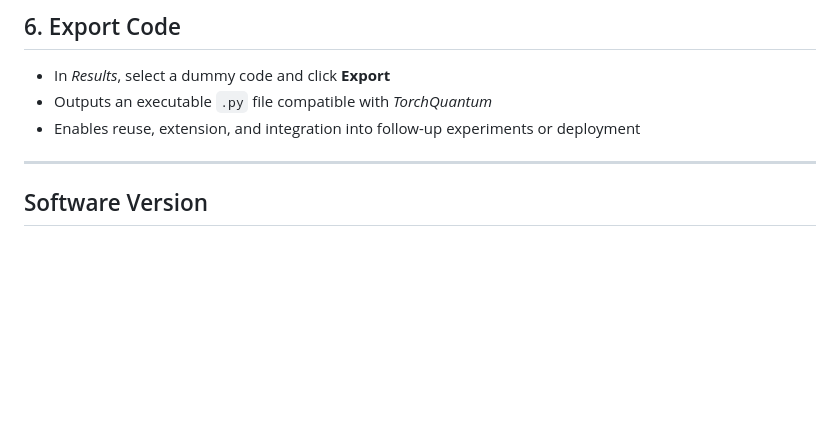
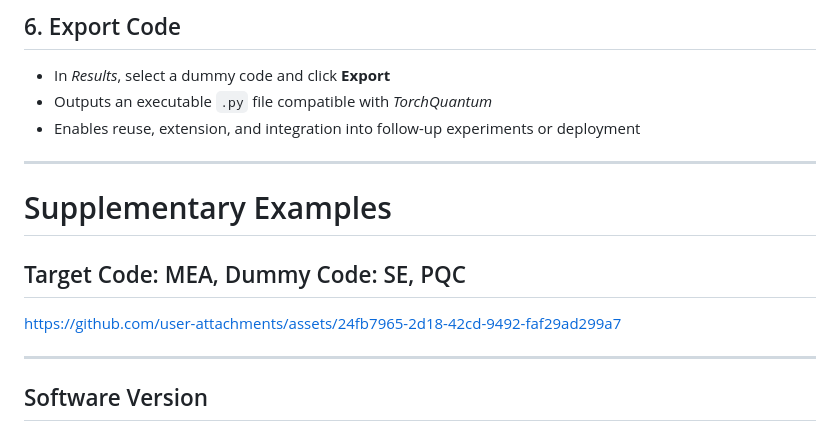
Before and after one commit to JJowoo/QSPLIT, a Markdown page: README.md, the part around the change. Rendered like a GitHub page; blank space fills up the shorter version.

Commit message:
Add Supplementary Example Videos

```diff
--- a/README.md
+++ b/README.md
@@ -137,6 +137,12 @@ flutter run -d chrome
 - Enables reuse, extension, and integration into follow-up experiments or deployment
 
 ---
+# Supplementary Examples
+## Target Code: MEA, Dummy Code: SE, PQC
+https://github.com/user-attachments/assets/24fb7965-2d18-42cd-9492-faf29ad299a7
+
+
+---
 
 ## Software Version
 ### v1.0.0
```
